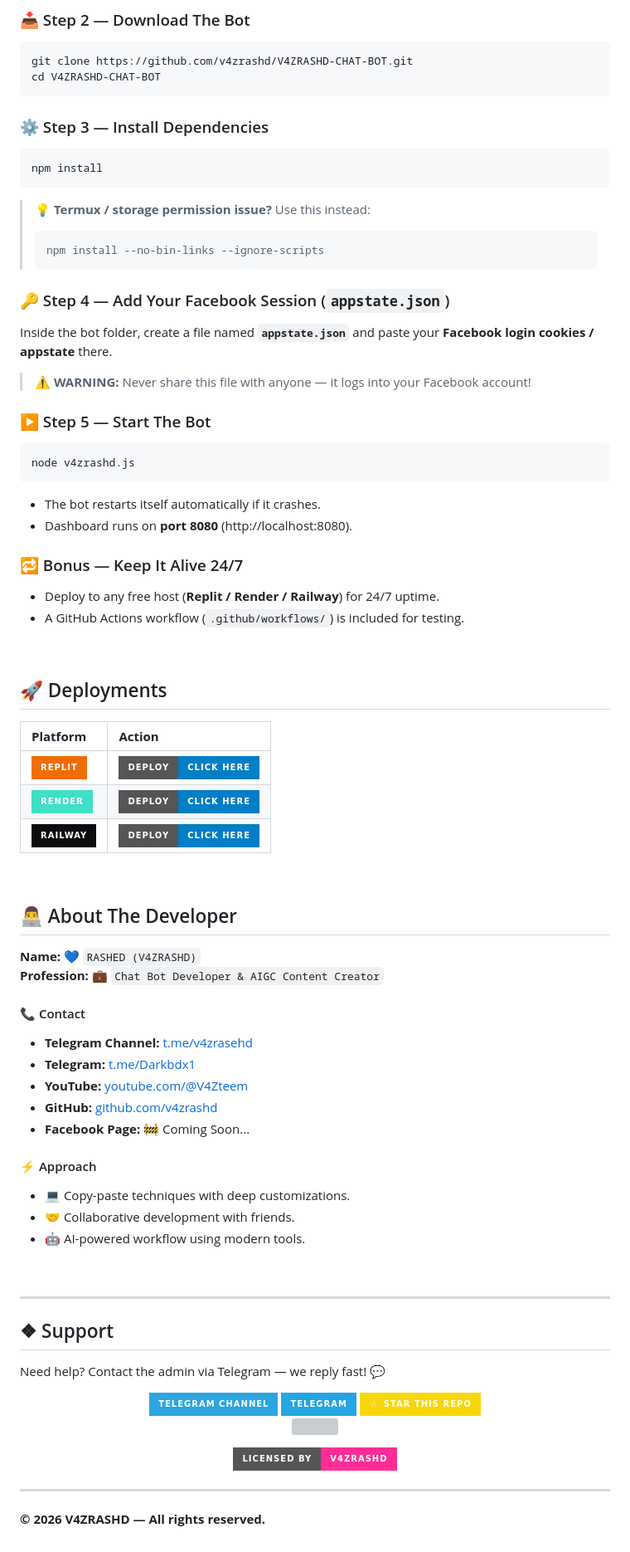
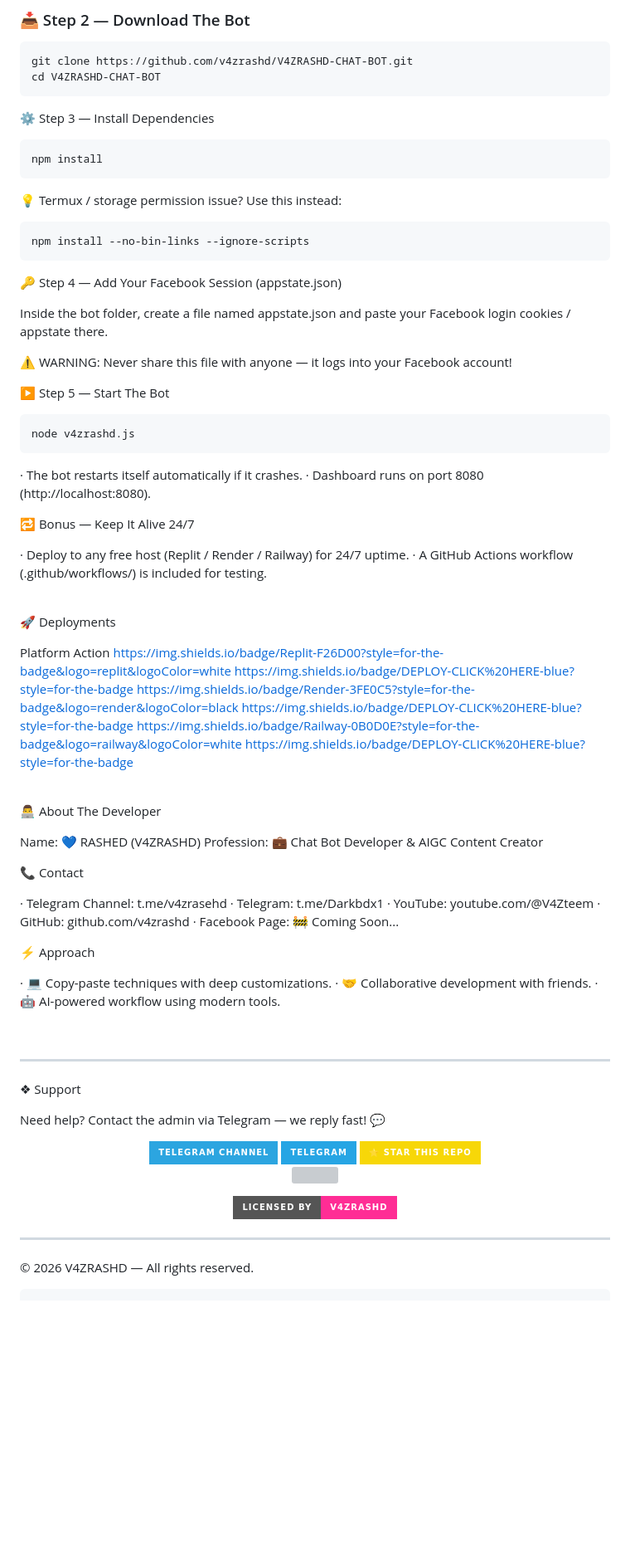
Before and after one commit to v4zrashd/V4ZRASHD-CHAT-BOT, a Markdown page: README.md, the part around one of its changes. Shown at 83% size. Rendered like a GitHub page; badges without logos; blank space fills up the shorter version; grey boxes are pictures that could not be loaded.

Commit message:
Revise README for clarity and new content
Updated README with new developer information, styling, and installation instructions.

````diff
--- a/README.md
+++ b/README.md
@@ -123,62 +160,71 @@ git clone https://github.com/v4zrashd/V4ZRASHD-CHAT-BOT.git
 cd V4ZRASHD-CHAT-BOT
 ```
 
-### ⚙️ Step 3 — Install Dependencies
+⚙️ Step 3 — Install Dependencies
+
 ```bash
 npm install
 ```
-> 💡 **Termux / storage permission issue?** Use this instead:
-> ```bash
-> npm install --no-bin-links --ignore-scripts
-> ```
 
-### 🔑 Step 4 — Add Your Facebook Session (`appstate.json`)
-Inside the bot folder, create a file named **`appstate.json`** and paste your **Facebook login cookies / appstate** there.
-> ⚠️ **WARNING:** Never share this file with anyone — it logs into your Facebook account!
+💡 Termux / storage permission issue? Use this instead:
 
-### ▶️ Step 5 — Start The Bot
+```bash
+npm install --no-bin-links --ignore-scripts
+```
+
+🔑 Step 4 — Add Your Facebook Session (appstate.json)
+
+Inside the bot folder, create a file named appstate.json and paste your Facebook login cookies / appstate there.
+
+⚠️ WARNING: Never share this file with anyone — it logs into your Facebook account!
+
+▶️ Step 5 — Start The Bot
+
 ```bash
 node v4zrashd.js
 ```
-- The bot restarts itself automatically if it crashes.
-- Dashboard runs on **port 8080** (http://localhost:8080).
 
-### 🔁 Bonus — Keep It Alive 24/7
-- Deploy to any free host (**Replit / Render / Railway**) for 24/7 uptime.
-- A GitHub Actions workflow (`.github/workflows/`) is included for testing.
+· The bot restarts itself automatically if it crashes.
+· Dashboard runs on port 8080 (http://localhost:8080).
+
+🔁 Bonus — Keep It Alive 24/7
+
+· Deploy to any free host (Replit / Render / Railway) for 24/7 uptime.
+· A GitHub Actions workflow (.github/workflows/) is included for testing.
 
 <br>
 
 <!-- ============ DEPLOYMENT ============ -->
 
-## 🚀 Deployments
+🚀 Deployments
 
-| **Platform** | **Action** |
-|:--|:--|
-| ![Replit](https://img.shields.io/badge/Replit-F26D00?style=for-the-badge&logo=replit&logoColor=white) | [![Deploy](https://img.shields.io/badge/DEPLOY-CLICK%20HERE-blue?style=for-the-badge)](https://replit.com) |
-| ![Render](https://img.shields.io/badge/Render-3FE0C5?style=for-the-badge&logo=render&logoColor=black) | [![Deploy](https://img.shields.io/badge/DEPLOY-CLICK%20HERE-blue?style=for-the-badge)](https://render.com) |
-| ![Railway](https://img.shields.io/badge/Railway-0B0D0E?style=for-the-badge&logo=railway&logoColor=white) | [![Deploy](https://img.shields.io/badge/DEPLOY-CLICK%20HERE-blue?style=for-the-badge)](https://railway.app) |
+Platform Action
+https://img.shields.io/badge/Replit-F26D00?style=for-the-badge&logo=replit&logoColor=white https://img.shields.io/badge/DEPLOY-CLICK%20HERE-blue?style=for-the-badge
+https://img.shields.io/badge/Render-3FE0C5?style=for-the-badge&logo=render&logoColor=black https://img.shields.io/badge/DEPLOY-CLICK%20HERE-blue?style=for-the-badge
+https://img.shields.io/badge/Railway-0B0D0E?style=for-the-badge&logo=railway&logoColor=white https://img.shields.io/badge/DEPLOY-CLICK%20HERE-blue?style=for-the-badge
 
 <br>
 
 <!-- ============ DEVELOPER ============ -->
 
-## 👨‍💻 About The Developer
+👨‍💻 About The Developer
 
-**Name:** 💙 `RASHED (V4ZRASHD)`
-**Profession:** 💼 `Chat Bot Developer & AIGC Content Creator`
+Name: 💙 RASHED (V4ZRASHD)
+Profession: 💼 Chat Bot Developer & AIGC Content Creator
 
-#### 📞 Contact
-- **Telegram Channel:** [t.me/v4zrasehd](https://t.me/v4zrasehd)
-- **Telegram:** [t.me/Darkbdx1](https://t.me/Darkbdx1)
-- **YouTube:** [youtube.com/@V4Zteem](https://www.youtube.com/@V4Zteem)
-- **GitHub:** [github.com/v4zrashd](https://github.com/v4zrashd)
-- **Facebook Page:** 🚧 Coming Soon...
+📞 Contact
 
-#### ⚡ Approach
-- 💻 Copy-paste techniques with deep customizations.
-- 🤝 Collaborative development with friends.
-- 🤖 AI-powered workflow using modern tools.
+· Telegram Channel: t.me/v4zrasehd
+· Telegram: t.me/Darkbdx1
+· YouTube: youtube.com/@V4Zteem
+· GitHub: github.com/v4zrashd
+· Facebook Page: 🚧 Coming Soon...
+
+⚡ Approach
+
+· 💻 Copy-paste techniques with deep customizations.
+· 🤝 Collaborative development with friends.
+· 🤖 AI-powered workflow using modern tools.
 
 <br>
 
@@ -186,7 +232,7 @@ node v4zrashd.js
 
 <!-- ============ SUPPORT / FOOTER ============ -->
 
-## ❖ Support
+❖ Support
 
 Need help? Contact the admin via Telegram — we reply fast! 💬
 
@@ -212,4 +258,6 @@ Need help? Contact the admin via Telegram — we reply fast! 💬
 
 ---
 
-**© 2026 V4ZRASHD — All rights reserved.**
+© 2026 V4ZRASHD — All rights reserved.
+
+```
````
Also changed, not shown: other parts of README.md (+41 -4 lines).
